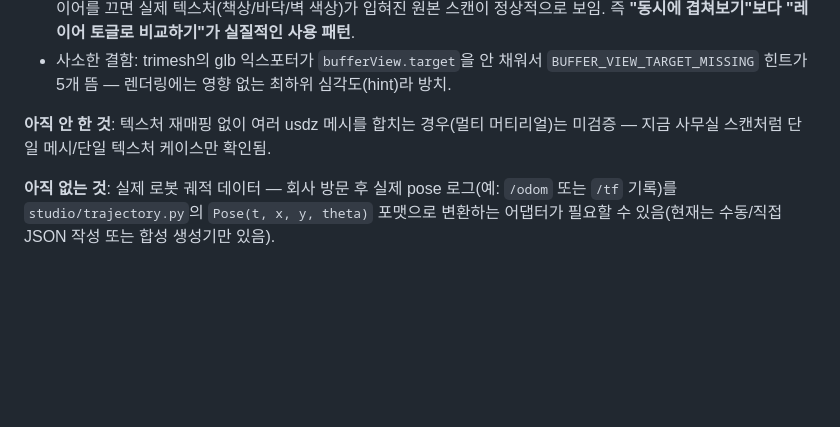
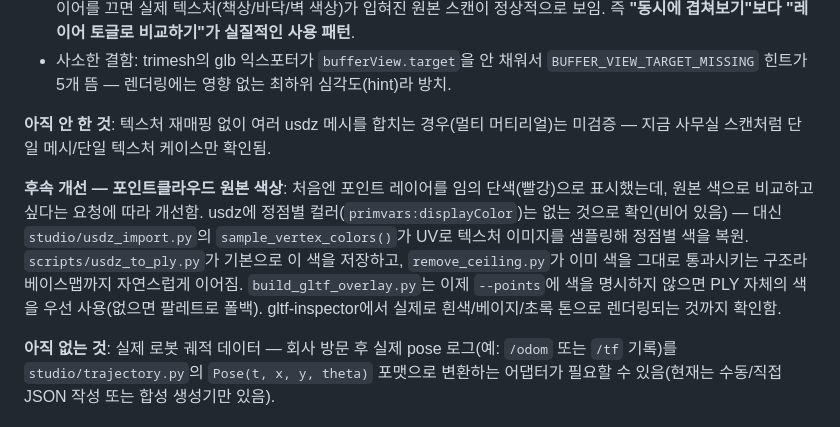
Before and after one commit to dcrobot-keen/pathfinder, a Markdown page: PLAN.md, the part around the change. GitHub-like rendering; blank space fills up the shorter version.

Commit message:
Document original-color point cloud support in the 3D overlay section
Co-Authored-By: Claude Sonnet 5 <noreply@anthropic.com>
Claude-Session: https://claude.ai/code/session_01AeHyavgUmmGzhQf3xYP8T9

```diff
--- a/PLAN.md
+++ b/PLAN.md
@@ -178,6 +178,8 @@ Phase 4의 2D 재생 뷰어와 별개로, **원본 스캔(usdz 텍스처 메시)
 
 **아직 안 한 것**: 텍스처 재매핑 없이 여러 usdz 메시를 합치는 경우(멀티 머티리얼)는 미검증 — 지금 사무실 스캔처럼 단일 메시/단일 텍스처 케이스만 확인됨.
 
+**후속 개선 — 포인트클라우드 원본 색상**: 처음엔 포인트 레이어를 임의 단색(빨강)으로 표시했는데, 원본 색으로 비교하고 싶다는 요청에 따라 개선함. usdz에 정점별 컬러(`primvars:displayColor`)는 없는 것으로 확인(비어 있음) — 대신 `studio/usdz_import.py`의 `sample_vertex_colors()`가 UV로 텍스처 이미지를 샘플링해 정점별 색을 복원. `scripts/usdz_to_ply.py`가 기본으로 이 색을 저장하고, `remove_ceiling.py`가 이미 색을 그대로 통과시키는 구조라 베이스맵까지 자연스럽게 이어짐. `build_gltf_overlay.py`는 이제 `--points`에 색을 명시하지 않으면 PLY 자체의 색을 우선 사용(없으면 팔레트로 폴백). gltf-inspector에서 실제로 흰색/베이지/초록 톤으로 렌더링되는 것까지 확인함.
+
 **아직 없는 것**: 실제 로봇 궤적 데이터 — 회사 방문 후 실제 pose 로그(예: `/odom` 또는 `/tf` 기록)를 `studio/trajectory.py`의 `Pose(t, x, y, theta)` 포맷으로 변환하는 어댑터가 필요할 수 있음(현재는 수동/직접 JSON 작성 또는 합성 생성기만 있음).
 
 ### Phase 1 실행 방법
```
